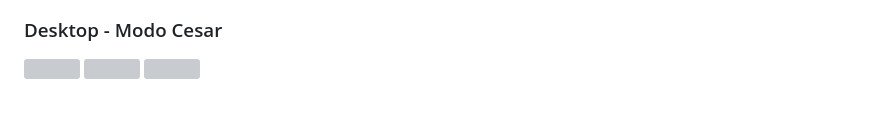
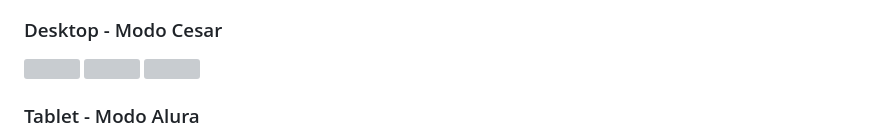
Before and after one commit to dantevicenzo/oracle-challenge-decodificador, a Markdown page: README.md, the part around one of its changes. Rendered like a GitHub page; blank space fills up the shorter version; grey boxes are pictures that could not be loaded.

```diff
--- a/README.md
+++ b/README.md
@@ -58,4 +58,5 @@ Protótipo Figma: https://www.figma.com/file/tvFEYhVfZTjdJ5P24RGV21/Alura-Challe
   <img src="https://user-images.githubusercontent.com/107062938/233086369-25535d42-b075-42ce-bf23-cf677878fe0b.png" width="33%" />
 </p>
 
+### Tablet - Modo Alura
 
```
Also changed, not shown: other parts of README.md (+28 -2 lines).
